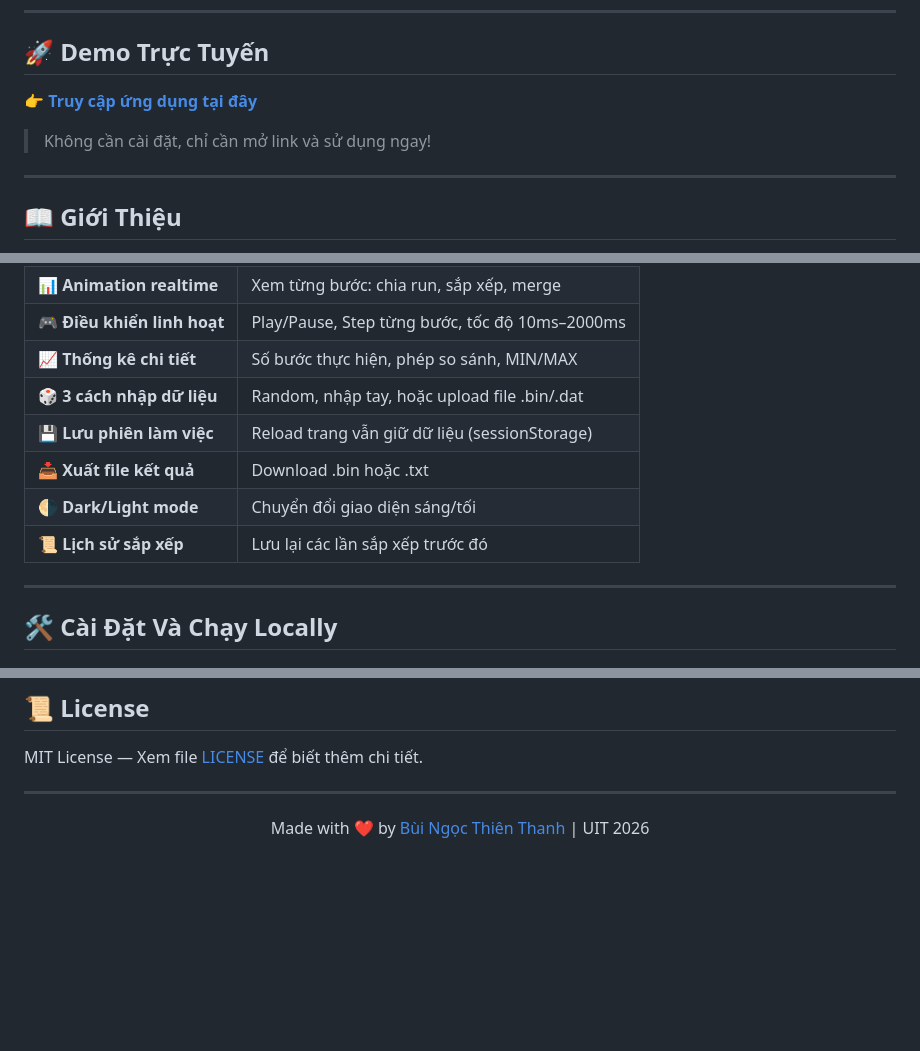
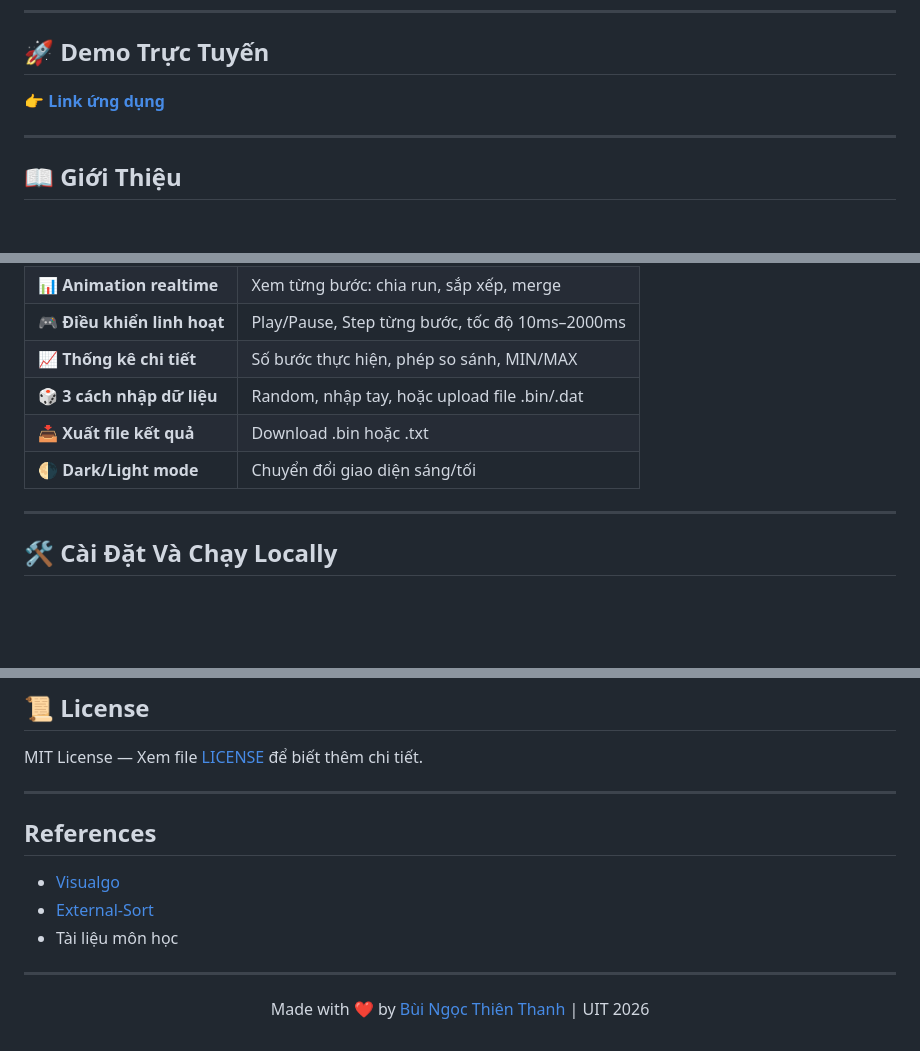
Before and after one commit to Azure1709/External-Sort-Visualizer, a Markdown page: README.md, 3 parts joined by grey strips. GitHub-like rendering; blank space fills up the shorter version.

Commit message:
Revise demo link and include references
Updated demo link and added references section.

```diff
--- a/README.md
+++ b/README.md
@@ -14,9 +14,7 @@
 
 ## 🚀 Demo Trực Tuyến
 
-**👉 [Truy cập ứng dụng tại đây](https://azure1709.github.io/External-Sort-Visualizer/)**
-
-> Không cần cài đặt, chỉ cần mở link và sử dụng ngay!
+**👉 [Link ứng dụng](https://azure1709.github.io/External-Sort-Visualizer/)**
 
 ---
 
@@ -38,10 +36,8 @@
 | 🎮 **Điều khiển linh hoạt**  | Play/Pause, Step từng bước, tốc độ 10ms–2000ms            |
 | 📈 **Thống kê chi tiết**     | Số bước thực hiện, phép so sánh, MIN/MAX                  |
 | 🎲 **3 cách nhập dữ liệu**  | Random, nhập tay, hoặc upload file .bin/.dat               |
-| 💾 **Lưu phiên làm việc**    | Reload trang vẫn giữ dữ liệu (sessionStorage)            |
 | 📥 **Xuất file kết quả**     | Download .bin hoặc .txt                                    |
-| 🌗 **Dark/Light mode**       | Chuyển đổi giao diện sáng/tối                              |
-| 📜 **Lịch sử sắp xếp**      | Lưu lại các lần sắp xếp trước đó                          |
+| 🌗 **Dark/Light mode**       | Chuyển đổi giao diện sáng/tối                             |
 
 ---
 
@@ -204,6 +200,12 @@ Merge Run 1 & 2 →
 MIT License — Xem file [LICENSE](LICENSE) để biết thêm chi tiết.
 
 ---
+## References
+
+- [Visualgo](https://visualgo.net/)
+- [External-Sort](https://theraven1312.github.io/External-Sort/)
+- Tài liệu môn học
+---
 
 <p align="center">
   Made with ❤️ by <a href="https://github.com/Azure1709">Bùi Ngọc Thiên Thanh</a> | UIT 2026
```
